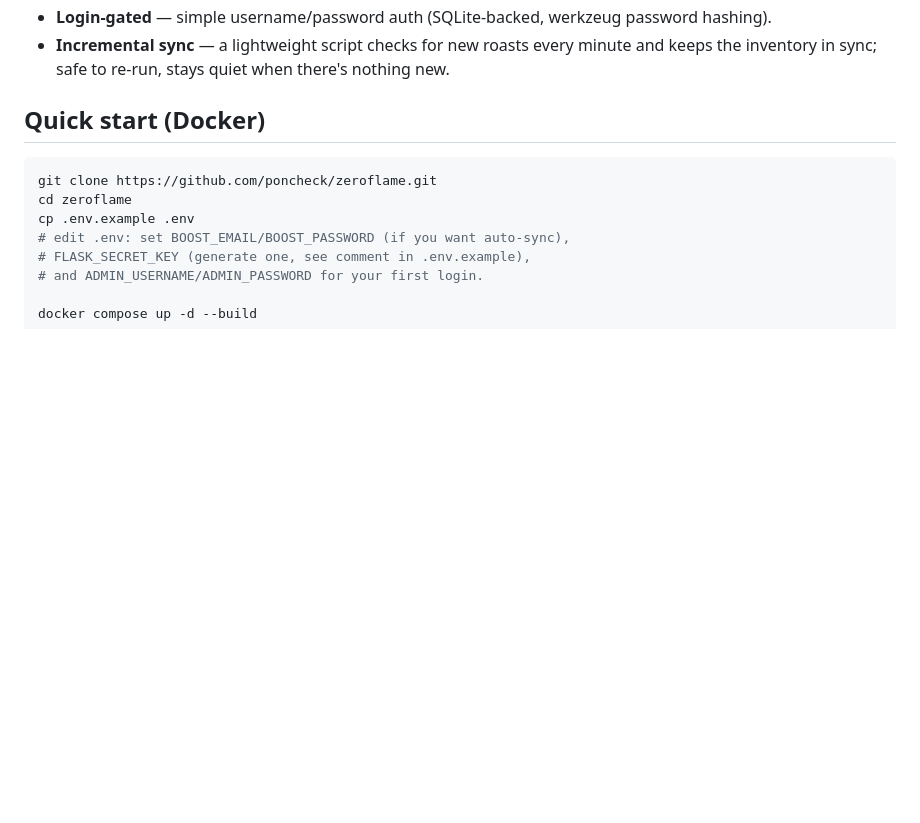
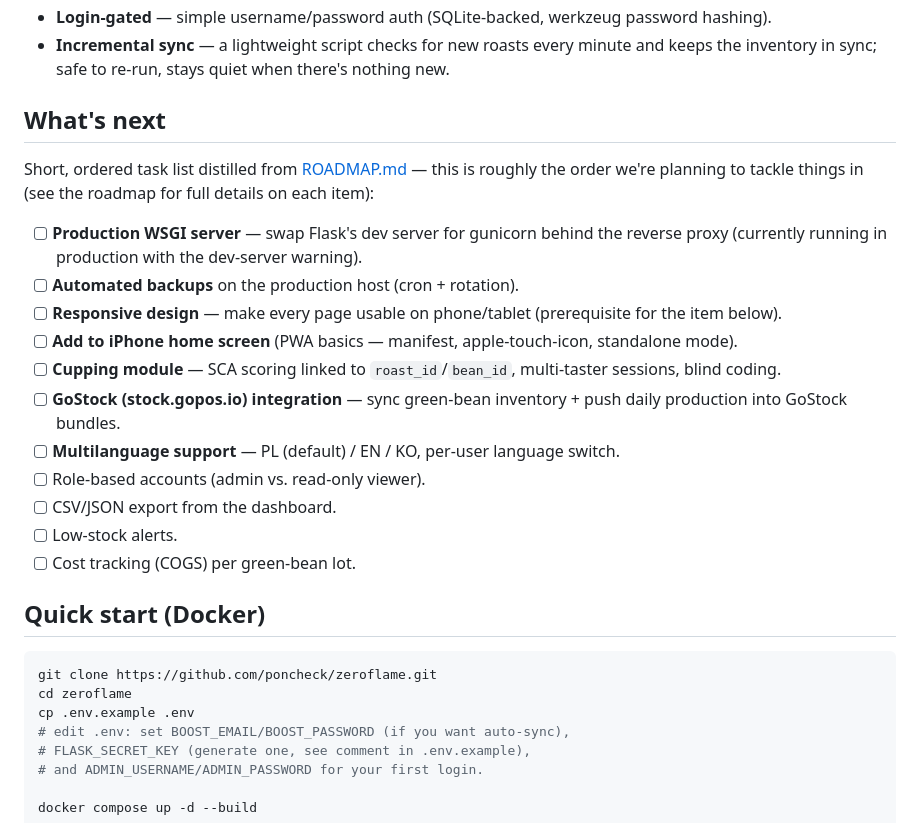
Before and after one commit to poncheck/zeroflame, a Markdown page: README.md, the part around the change. GitHub-like rendering; blank space fills up the shorter version.

Commit message:
README: add ordered 'What's next' task list based on ROADMAP.md

```diff
--- a/README.md
+++ b/README.md
@@ -36,6 +36,31 @@ Bluetooth, directly in the browser (no extra hardware needed).
 - **Incremental sync** — a lightweight script checks for new roasts every
   minute and keeps the inventory in sync; safe to re-run, stays quiet when
   there's nothing new.
+
+## What's next
+
+Short, ordered task list distilled from [ROADMAP.md](ROADMAP.md) — this is
+roughly the order we're planning to tackle things in (see the roadmap for
+full details on each item):
+
+- [ ] **Production WSGI server** — swap Flask's dev server for gunicorn
+      behind the reverse proxy (currently running in production with the
+      dev-server warning).
+- [ ] **Automated backups** on the production host (cron + rotation).
+- [ ] **Responsive design** — make every page usable on phone/tablet
+      (prerequisite for the item below).
+- [ ] **Add to iPhone home screen** (PWA basics — manifest, apple-touch-icon,
+      standalone mode).
+- [ ] **Cupping module** — SCA scoring linked to `roast_id`/`bean_id`,
+      multi-taster sessions, blind coding.
+- [ ] **GoStock (stock.gopos.io) integration** — sync green-bean inventory
+      + push daily production into GoStock bundles.
+- [ ] **Multilanguage support** — PL (default) / EN / KO, per-user language
+      switch.
+- [ ] Role-based accounts (admin vs. read-only viewer).
+- [ ] CSV/JSON export from the dashboard.
+- [ ] Low-stock alerts.
+- [ ] Cost tracking (COGS) per green-bean lot.
 
 ## Quick start (Docker)
 
```
